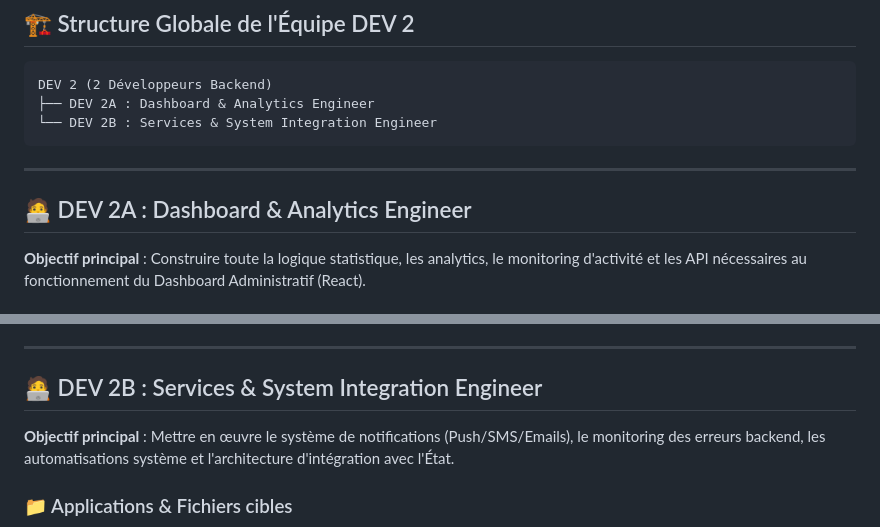
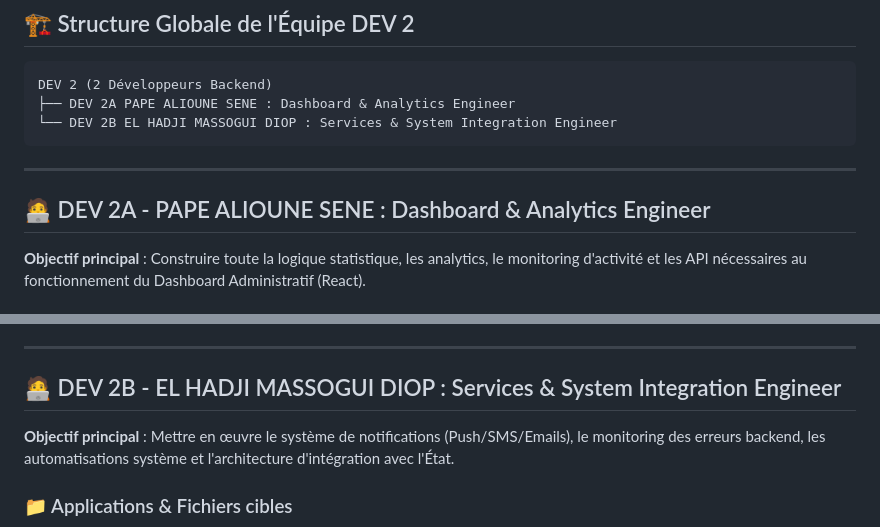
Before and after one commit to Alioune205/sunu-territoire-etat-civil, a Markdown page: dev2_tasks.md, 2 parts joined by grey strips. Drawn GitHub-style.

````diff
--- a/dev2_tasks.md
+++ b/dev2_tasks.md
@@ -13,13 +13,13 @@ Ce document détaille les missions et responsabilités spécifiques de l'équipe
 
 ```text
 DEV 2 (2 Développeurs Backend)
-├── DEV 2A : Dashboard & Analytics Engineer
-└── DEV 2B : Services & System Integration Engineer
+├── DEV 2A PAPE ALIOUNE SENE : Dashboard & Analytics Engineer
+└── DEV 2B EL HADJI MASSOGUI DIOP : Services & System Integration Engineer
 ```
 
 ---
 
-## 🧑‍💻 DEV 2A : Dashboard & Analytics Engineer
+## 🧑‍💻 DEV 2A - PAPE ALIOUNE SENE : Dashboard & Analytics Engineer
 
 **Objectif principal** : Construire toute la logique statistique, les analytics, le monitoring d'activité et les API nécessaires au fonctionnement du Dashboard Administratif (React).
 
@@ -57,7 +57,7 @@ Le dashboard agrégeant beaucoup de données, DEV 2A doit veiller à la rapidit
 
 ---
 
-## 🧑‍💻 DEV 2B : Services & System Integration Engineer
+## 🧑‍💻 DEV 2B - EL HADJI MASSOGUI DIOP : Services & System Integration Engineer
 
 **Objectif principal** : Mettre en œuvre le système de notifications (Push/SMS/Emails), le monitoring des erreurs backend, les automatisations système et l'architecture d'intégration avec l'État.
 
````
Also changed, not shown: dev1_tasks.md (+64 -62 lines).
